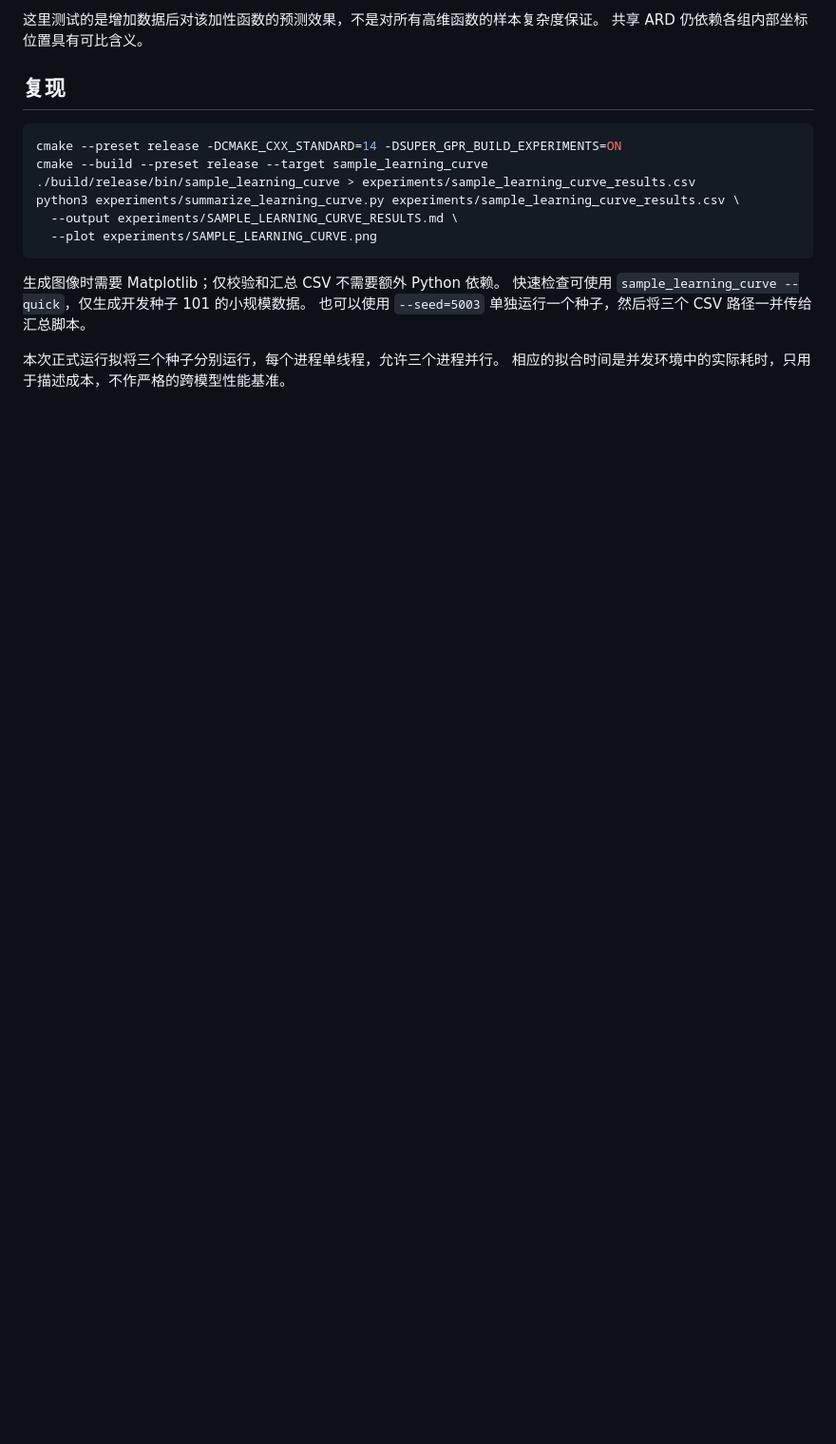
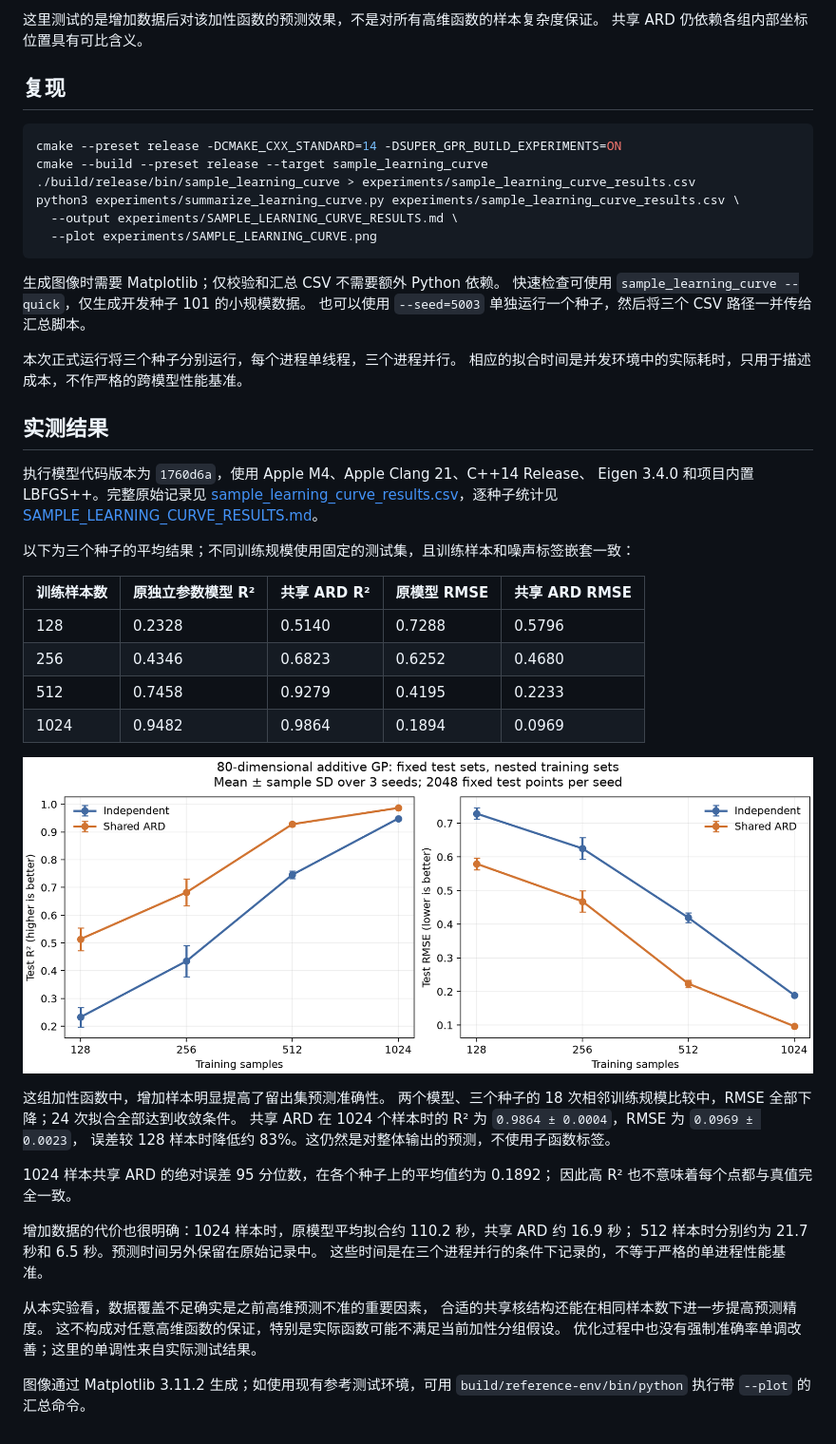
Before and after one commit to Jw-23/super_gpr, a Markdown page: experiments/SAMPLE_LEARNING_CURVE.md, the part around the change. Shown at 95% size. GitHub-like rendering; pictures changed too: experiments/SAMPLE_LEARNING_CURVE.png (added); blank space fills up the shorter version.

```diff
--- a/experiments/SAMPLE_LEARNING_CURVE.md
+++ b/experiments/SAMPLE_LEARNING_CURVE.md
@@ -36,5 +36,43 @@ python3 experiments/summarize_learning_curve.py experiments/sample_learning_curv
 快速检查可使用 `sample_learning_curve --quick`，仅生成开发种子 101 的小规模数据。
 也可以使用 `--seed=5003` 单独运行一个种子，然后将三个 CSV 路径一并传给汇总脚本。
 
-本次正式运行拟将三个种子分别运行，每个进程单线程，允许三个进程并行。
+本次正式运行将三个种子分别运行，每个进程单线程，三个进程并行。
 相应的拟合时间是并发环境中的实际耗时，只用于描述成本，不作严格的跨模型性能基准。
+
+## 实测结果
+
+执行模型代码版本为 `1760d6a`，使用 Apple M4、Apple Clang 21、C++14 Release、
+Eigen 3.4.0 和项目内置 LBFGS++。完整原始记录见
+[sample_learning_curve_results.csv](sample_learning_curve_results.csv)，逐种子统计见
+[SAMPLE_LEARNING_CURVE_RESULTS.md](SAMPLE_LEARNING_CURVE_RESULTS.md)。
+
+以下为三个种子的平均结果；不同训练规模使用固定的测试集，且训练样本和噪声标签嵌套一致：
+
+| 训练样本数 | 原独立参数模型 R² | 共享 ARD R² | 原模型 RMSE | 共享 ARD RMSE |
+| --- | --- | --- | --- | --- |
+| 128 | 0.2328 | 0.5140 | 0.7288 | 0.5796 |
+| 256 | 0.4346 | 0.6823 | 0.6252 | 0.4680 |
+| 512 | 0.7458 | 0.9279 | 0.4195 | 0.2233 |
+| 1024 | 0.9482 | 0.9864 | 0.1894 | 0.0969 |
+
+![Nested training sample learning curves](SAMPLE_LEARNING_CURVE.png)
+
+这组加性函数中，增加样本明显提高了留出集预测准确性。
+两个模型、三个种子的 18 次相邻训练规模比较中，RMSE 全部下降；24 次拟合全部达到收敛条件。
+共享 ARD 在 1024 个样本时的 R² 为 `0.9864 ± 0.0004`，RMSE 为 `0.0969 ± 0.0023`，
+误差较 128 样本时降低约 83%。这仍然是对整体输出的预测，不使用子函数标签。
+
+1024 样本共享 ARD 的绝对误差 95 分位数，在各个种子上的平均值约为 0.1892；
+因此高 R² 也不意味着每个点都与真值完全一致。
+
+增加数据的代价也很明确：1024 样本时，原模型平均拟合约 110.2 秒，共享 ARD 约 16.9 秒；
+512 样本时分别约为 21.7 秒和 6.5 秒。预测时间另外保留在原始记录中。
+这些时间是在三个进程并行的条件下记录的，不等于严格的单进程性能基准。
+
+从本实验看，数据覆盖不足确实是之前高维预测不准的重要因素，
+合适的共享核结构还能在相同样本数下进一步提高预测精度。
+这不构成对任意高维函数的保证，特别是实际函数可能不满足当前加性分组假设。
+优化过程中也没有强制准确率单调改善；这里的单调性来自实际测试结果。
+
+图像通过 Matplotlib 3.11.2 生成；如使用现有参考测试环境，可用
+`build/reference-env/bin/python` 执行带 `--plot` 的汇总命令。
```
Also changed, not shown: README.md (+2 -0 lines), experiments/README.md (+2 -0 lines), experiments/SAMPLE_LEARNING_CURVE_RESULTS.md (added, +52 -0 lines), 2 other files.
